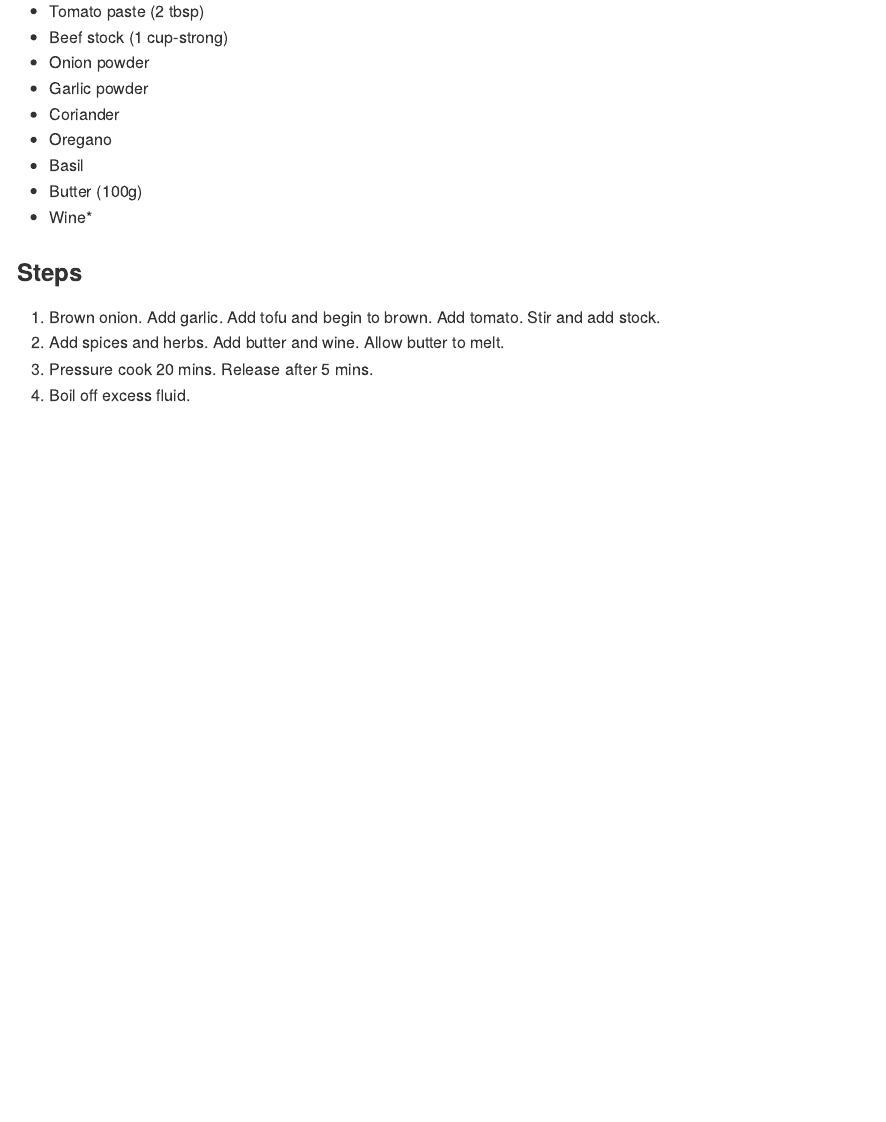
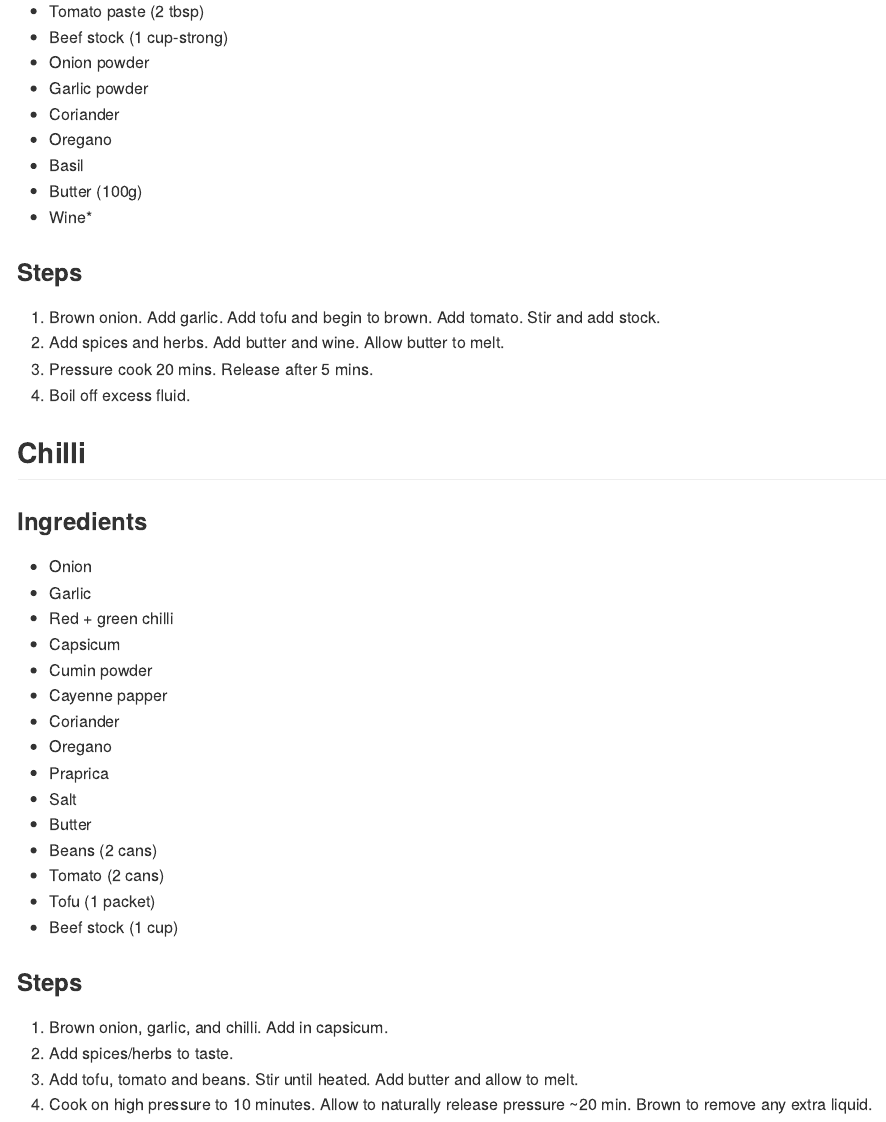
Before and after one commit to ethrya/cookbook, an R Markdown document (README.rmd): the page in a window 1100 px wide, from 3230 px down. The pictures show the output file README.md that the author committed with the source, drawn offline in the style of GitHub; badge pictures from the web are left out.

Commit message:
Add chilli recipe

```diff
--- a/README.rmd
+++ b/README.rmd
@@ -140,3 +140,34 @@ https://www.foodnetwork.com/recipes/robert-irvine/red-beans-and-rice-recipe-1950
 1. Add spices and herbs. Add butter and wine. Allow butter to melt.
 1. Pressure cook 20 mins. Release after 5 mins.
 1. Boil off excess fluid.
+
+
+## Chilli
+
+[![Lifecycle:
+eperimental](https://img.shields.io/badge/lifecycle-experimental-orange.svg)](https://www.tidyverse.org/lifecycle/#experimental)
+
+### Ingredients
+
+- Onion
+- Garlic
+- Red + green chilli
+- Capsicum
+- Cumin powder
+- Cayenne papper
+- Coriander
+- Oregano
+- Praprica
+- Salt
+- Butter
+- Beans (2 cans)
+- Tomato (2 cans)
+- Tofu (1 packet)
+- Beef stock (1 cup)
+
+### Steps
+
+1. Brown onion, garlic, and chilli. Add in capsicum.
+1. Add spices/herbs to taste.
+1. Add tofu, tomato and beans. Stir until heated. Add butter and allow to melt.
+1. Cook on high pressure to 10 minutes. Allow to naturally release pressure ~20 min. Brown to remove any extra liquid.
```
Also changed, not shown: README.md.
